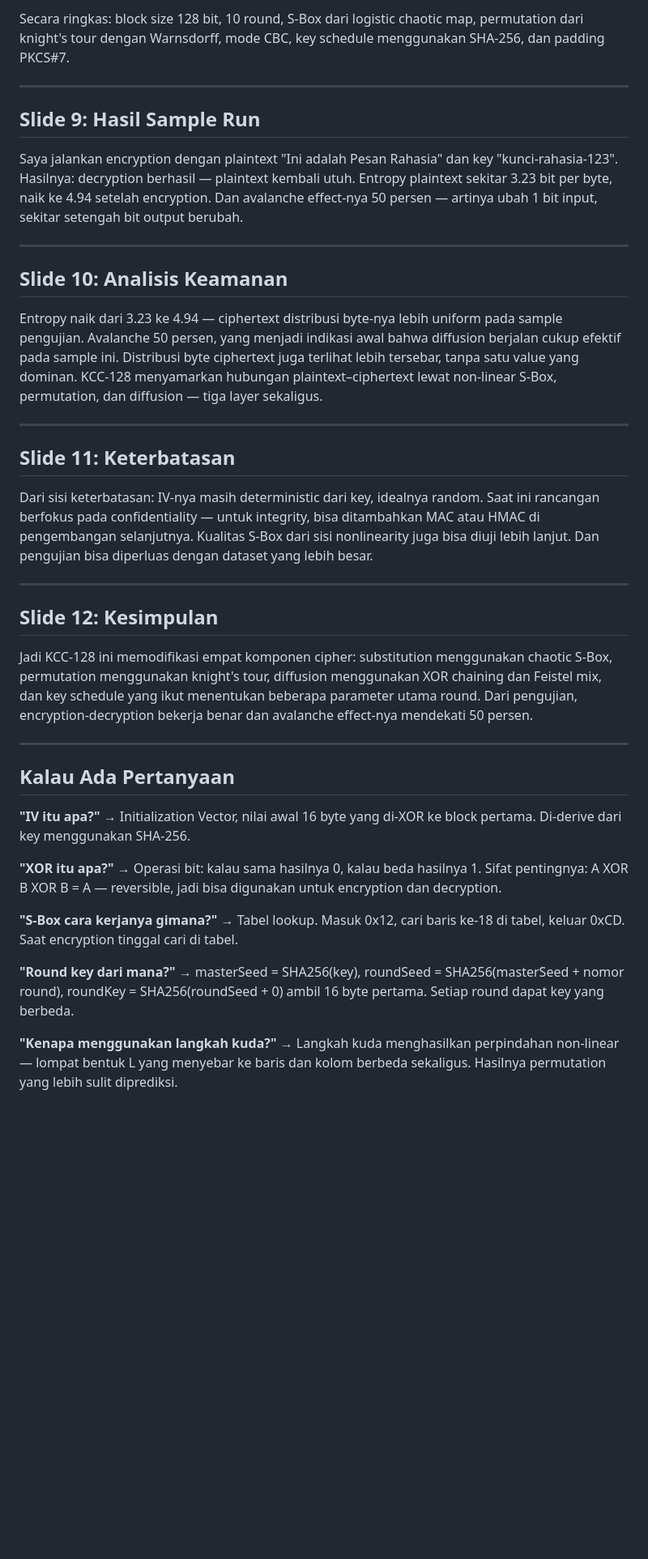
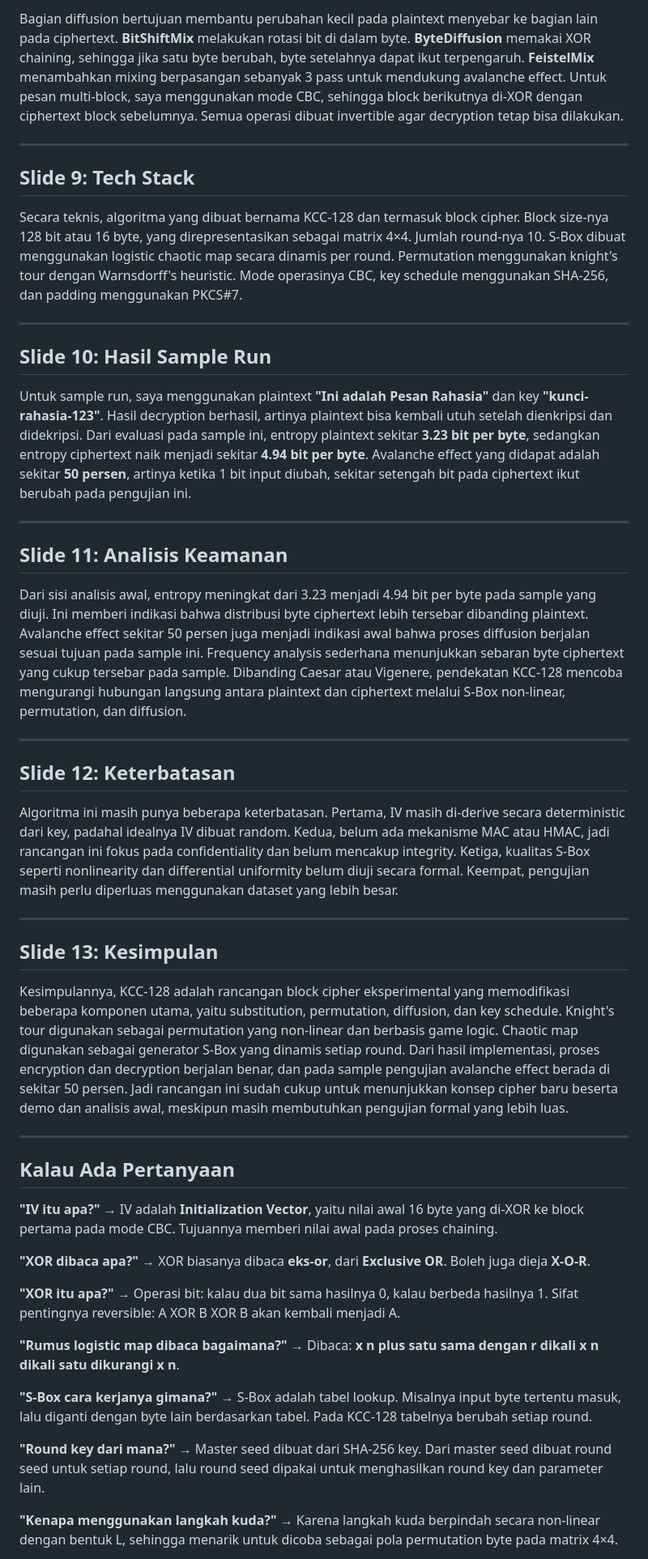
Before and after one commit to riskihajar/knight-chaos-cipher, a Markdown page: slides/narasi-presentasi.md, the part around one of its changes. Shown at 81% size. Rendered like a GitHub page; blank space fills up the shorter version.

Commit message:
Synchronize presentation narration with slides

```diff
--- a/slides/narasi-presentasi.md
+++ b/slides/narasi-presentasi.md
@@ -50,47 +51,59 @@ Diffusion ini tugasnya menyebarkan perubahan antar byte. ByteDiffusion memastika
 
-Secara ringkas: block size 128 bit, 10 round, S-Box dari logistic chaotic map, permutation dari knight's tour dengan Warnsdorff, mode CBC, key schedule menggunakan SHA-256, dan padding PKCS#7.
+Bagian diffusion bertujuan membantu perubahan kecil pada plaintext menyebar ke bagian lain pada ciphertext. **BitShiftMix** melakukan rotasi bit di dalam byte. **ByteDiffusion** memakai XOR chaining, sehingga jika satu byte berubah, byte setelahnya dapat ikut terpengaruh. **FeistelMix** menambahkan mixing berpasangan sebanyak 3 pass untuk mendukung avalanche effect. Untuk pesan multi-block, saya menggunakan mode CBC, sehingga block berikutnya di-XOR dengan ciphertext block sebelumnya. Semua operasi dibuat invertible agar decryption tetap bisa dilakukan.
 
 ---
 
-## Slide 9: Hasil Sample Run
+## Slide 9: Tech Stack
 
-Saya jalankan encryption dengan plaintext "Ini adalah Pesan Rahasia" dan key "kunci-rahasia-123". Hasilnya: decryption berhasil — plaintext kembali utuh. Entropy plaintext sekitar 3.23 bit per byte, naik ke 4.94 setelah encryption. Dan avalanche effect-nya 50 persen — artinya ubah 1 bit input, sekitar setengah bit output berubah.
+Secara teknis, algoritma yang dibuat bernama KCC-128 dan termasuk block cipher. Block size-nya 128 bit atau 16 byte, yang direpresentasikan sebagai matrix 4×4. Jumlah round-nya 10. S-Box dibuat menggunakan logistic chaotic map secara dinamis per round. Permutation menggunakan knight's tour dengan Warnsdorff's heuristic. Mode operasinya CBC, key schedule menggunakan SHA-256, dan padding menggunakan PKCS#7.
 
 ---
 
-## Slide 10: Analisis Keamanan
+## Slide 10: Hasil Sample Run
 
-Entropy naik dari 3.23 ke 4.94 — ciphertext distribusi byte-nya lebih uniform pada sample pengujian. Avalanche 50 persen, yang menjadi indikasi awal bahwa diffusion berjalan cukup efektif pada sample ini. Distribusi byte ciphertext juga terlihat lebih tersebar, tanpa satu value yang dominan. KCC-128 menyamarkan hubungan plaintext–ciphertext lewat non-linear S-Box, permutation, dan diffusion — tiga layer sekaligus.
+Untuk sample run, saya menggunakan plaintext **"Ini adalah Pesan Rahasia"** dan key **"kunci-rahasia-123"**. Hasil decryption berhasil, artinya plaintext bisa kembali utuh setelah dienkripsi dan didekripsi. Dari evaluasi pada sample ini, entropy plaintext sekitar **3.23 bit per byte**, sedangkan entropy ciphertext naik menjadi sekitar **4.94 bit per byte**. Avalanche effect yang didapat adalah sekitar **50 persen**, artinya ketika 1 bit input diubah, sekitar setengah bit pada ciphertext ikut berubah pada pengujian ini.
 
 ---
 
-## Slide 11: Keterbatasan
+## Slide 11: Analisis Keamanan
 
-Dari sisi keterbatasan: IV-nya masih deterministic dari key, idealnya random. Saat ini rancangan berfokus pada confidentiality — untuk integrity, bisa ditambahkan MAC atau HMAC di pengembangan selanjutnya. Kualitas S-Box dari sisi nonlinearity juga bisa diuji lebih lanjut. Dan pengujian bisa diperluas dengan dataset yang lebih besar.
+Dari sisi analisis awal, entropy meningkat dari 3.23 menjadi 4.94 bit per byte pada sample yang diuji. Ini memberi indikasi bahwa distribusi byte ciphertext lebih tersebar dibanding plaintext. Avalanche effect sekitar 50 persen juga menjadi indikasi awal bahwa proses diffusion berjalan sesuai tujuan pada sample ini. Frequency analysis sederhana menunjukkan sebaran byte ciphertext yang cukup tersebar pada sample. Dibanding Caesar atau Vigenere, pendekatan KCC-128 mencoba mengurangi hubungan langsung antara plaintext dan ciphertext melalui S-Box non-linear, permutation, dan diffusion.
 
 ---
 
-## Slide 12: Kesimpulan
+## Slide 12: Keterbatasan
 
-Jadi KCC-128 ini memodifikasi empat komponen cipher: substitution menggunakan chaotic S-Box, permutation menggunakan knight's tour, diffusion menggunakan XOR chaining dan Feistel mix, dan key schedule yang ikut menentukan beberapa parameter utama round. Dari pengujian, encryption-decryption bekerja benar dan avalanche effect-nya mendekati 50 persen.
+Algoritma ini masih punya beberapa keterbatasan. Pertama, IV masih di-derive secara deterministic dari key, padahal idealnya IV dibuat random. Kedua, belum ada mekanisme MAC atau HMAC, jadi rancangan ini fokus pada confidentiality dan belum mencakup integrity. Ketiga, kualitas S-Box seperti nonlinearity dan differential uniformity belum diuji secara formal. Keempat, pengujian masih perlu diperluas menggunakan dataset yang lebih besar.
+
+---
+
+## Slide 13: Kesimpulan
+
+Kesimpulannya, KCC-128 adalah rancangan block cipher eksperimental yang memodifikasi beberapa komponen utama, yaitu substitution, permutation, diffusion, dan key schedule. Knight's tour digunakan sebagai permutation yang non-linear dan berbasis game logic. Chaotic map digunakan sebagai generator S-Box yang dinamis setiap round. Dari hasil implementasi, proses encryption dan decryption berjalan benar, dan pada sample pengujian avalanche effect berada di sekitar 50 persen. Jadi rancangan ini sudah cukup untuk menunjukkan konsep cipher baru beserta demo dan analisis awal, meskipun masih membutuhkan pengujian formal yang lebih luas.
 
 ---
 
 ## Kalau Ada Pertanyaan
 
 **"IV itu apa?"**
-→ Initialization Vector, nilai awal 16 byte yang di-XOR ke block pertama. Di-derive dari key menggunakan SHA-256.
+→ IV adalah **Initialization Vector**, yaitu nilai awal 16 byte yang di-XOR ke block pertama pada mode CBC. Tujuannya memberi nilai awal pada proses chaining.
+
+**"XOR dibaca apa?"**
+→ XOR biasanya dibaca **eks-or**, dari **Exclusive OR**. Boleh juga dieja **X-O-R**.
 
 **"XOR itu apa?"**
-→ Operasi bit: kalau sama hasilnya 0, kalau beda hasilnya 1. Sifat pentingnya: A XOR B XOR B = A — reversible, jadi bisa digunakan untuk encryption dan decryption.
+→ Operasi bit: kalau dua bit sama hasilnya 0, kalau berbeda hasilnya 1. Sifat pentingnya reversible: A XOR B XOR B akan kembali menjadi A.
+
+**"Rumus logistic map dibaca bagaimana?"**
+→ Dibaca: **x n plus satu sama dengan r dikali x n dikali satu dikurangi x n**.
 
 **"S-Box cara kerjanya gimana?"**
-→ Tabel lookup. Masuk 0x12, cari baris ke-18 di tabel, keluar 0xCD. Saat encryption tinggal cari di tabel.
+→ S-Box adalah tabel lookup. Misalnya input byte tertentu masuk, lalu diganti dengan byte lain berdasarkan tabel. Pada KCC-128 tabelnya berubah setiap round.
 
 **"Round key dari mana?"**
-→ masterSeed = SHA256(key), roundSeed = SHA256(masterSeed + nomor round), roundKey = SHA256(roundSeed + 0) ambil 16 byte pertama. Setiap round dapat key yang berbeda.
+→ Master seed dibuat dari SHA-256 key. Dari master seed dibuat round seed untuk setiap round, lalu round seed dipakai untuk menghasilkan round key dan parameter lain.
 
 **"Kenapa menggunakan langkah kuda?"**
-→ Langkah kuda menghasilkan perpindahan non-linear — lompat bentuk L yang menyebar ke baris dan kolom berbeda sekaligus. Hasilnya permutation yang lebih sulit diprediksi.
+→ Karena langkah kuda berpindah secara non-linear dengan bentuk L, sehingga menarik untuk dicoba sebagai pola permutation byte pada matrix 4×4.
 
 **"Bedanya dengan AES?"**
```
Also changed, not shown: other parts of slides/narasi-presentasi.md (+17 -16 lines).
